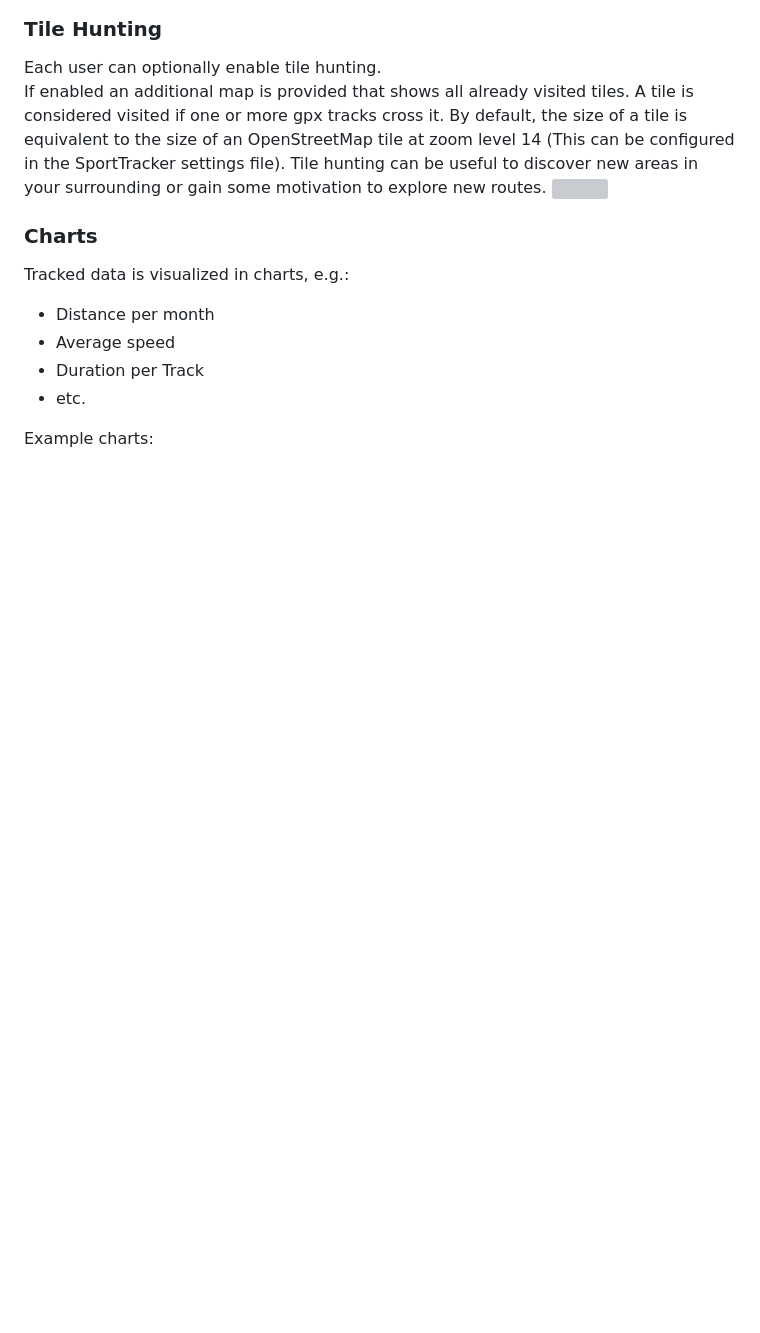
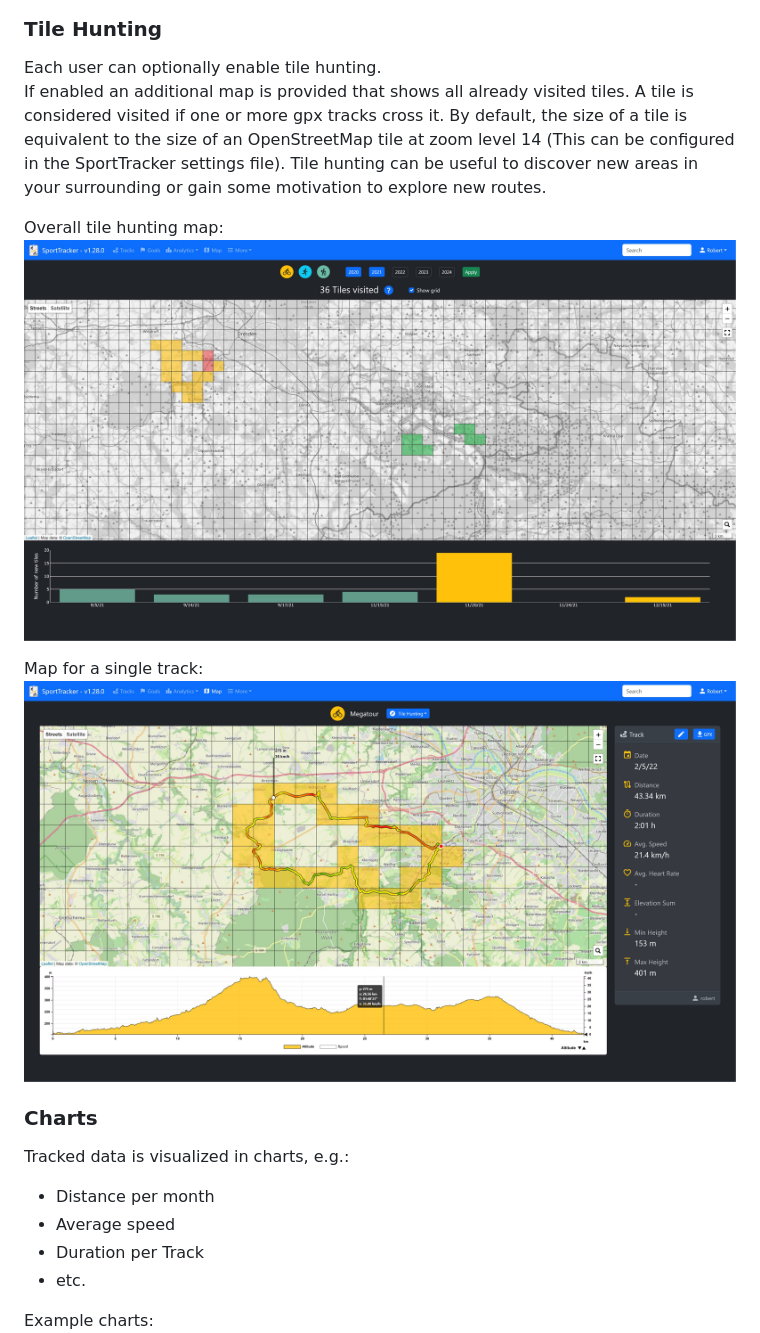
Before and after one commit to deadlocker8/SportTracker, a Markdown page: README.md, the part around the change. Rendered like a GitHub page; pictures changed too: screenshots/tile_hunting_map.jpg (added), screenshots/tile_hunting_single.jpg (added); blank space fills up the shorter version; grey boxes are pictures that could not be loaded.

Commit message:
#132 - update screenshots and README

```diff
--- a/README.md
+++ b/README.md
@@ -42,7 +42,12 @@ View a single gpx track on a map, with additional information (e.g. track line i
 Each user can optionally enable tile hunting.
 If enabled an additional map is provided that shows all already visited tiles. A tile is considered visited if one or more gpx tracks cross it. By default, the size of a tile is equivalent to the size of an OpenStreetMap tile at zoom level 14 (This can be configured in the SportTracker settings file).
 Tile hunting can be useful to discover new areas in your surrounding or gain some motivation to explore new routes.
-![](screenshots/map_tile_hunting.jpg)
+
+Overall tile hunting map:
+![](screenshots/tile_hunting_map.jpg)
+
+Map for a single track:
+![](screenshots/tile_hunting_single.jpg)
 
 ### Charts
 Tracked data is visualized in charts, e.g.:
```
Also changed, not shown: screenshots/settings.png.
